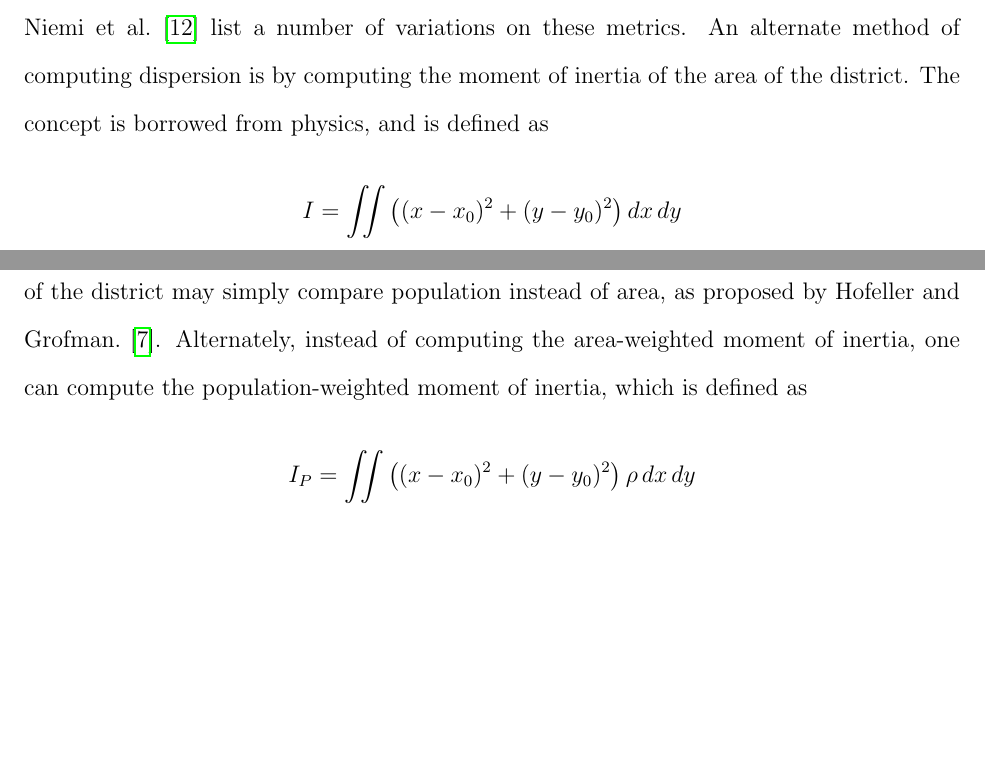
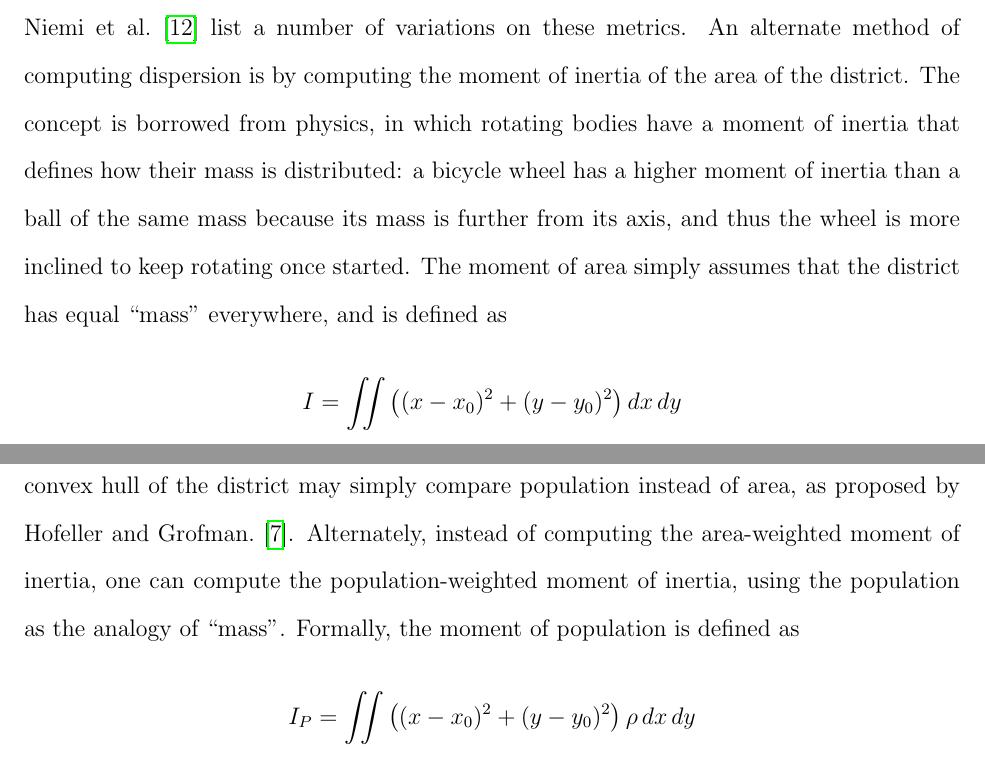
Before and after one commit to benjaminjkraft/gerrymandering, a LaTeX document (paper.tex): two parts of pages 2 and 3 of 24, joined at a grey line, cut so that both start at the same text, the shorter picture padded with empty space. Compiled offline with pdfLaTeX.

Commit message:
Add more explanatory text to moment metrics

```diff
--- a/paper.tex
+++ b/paper.tex
@@ -38,13 +38,13 @@ In this paper, we compare some of the metrics of gerrymandering that have been p
   When people think of measuring gerrymandering, the first kind of metric that comes to mind is generally one that tries to measure the compactness of a district.  In fact, there are a number of ways of measuring compactness; some are better than others, but many measure different types of compactness.  There are three major types: those that measure the dispersion of the district from its center, those that measure some form of boundary complexity, and those that are based on population and population density.
 % TODO: maybe this wants a figure to show some of the metrics visually? I would make one but my laptop crashes when I try to use qgis. At least convex hull probably wants this, maybe also circumscribing/inscribed circle although those matter less since we never computed them.
 
-  The very simplest metrics for compactness simply measure the length and width of the district as compared to that of a circle or rectangle of the same area.  There are several variations on this method, but they are all fairly crude.  Other metrics compare the area of the district to the area of the smallest circumscribing circle, or the largest inscribed circle, or to the convex hull of the district -- the smallest convex shape containing the entire district.  Niemi~et~al.~\cite{niemi} list a number of variations on these metrics.  An alternate method of computing dispersion is by computing the moment of inertia of the area of the district.  The concept is borrowed from physics, and is defined as
+  The very simplest metrics for compactness simply measure the length and width of the district as compared to that of a circle or rectangle of the same area.  There are several variations on this method, but they are all fairly crude.  Other metrics compare the area of the district to the area of the smallest circumscribing circle, or the largest inscribed circle, or to the convex hull of the district -- the smallest convex shape containing the entire district.  Niemi~et~al.~\cite{niemi} list a number of variations on these metrics.  An alternate method of computing dispersion is by computing the moment of inertia of the area of the district.  The concept is borrowed from physics, in which rotating bodies have a moment of inertia that defines how their mass is distributed: a bicycle wheel has a higher moment of inertia than a ball of the same mass because its mass is further from its axis, and thus the wheel is more inclined to keep rotating once started.  The moment of area simply assumes that the district has equal ``mass'' everywhere, and is defined as
   \[I = \iint \left((x-x_0)^2 + (y-y_0)^2\right) dx\, dy \]
   where $(x_0, y_0)$ is the center of mass of the district (weighted by area).  More dispersed districts have higher moments of inertia, because the average square distance of a point in the district to the center is larger.  In order to ensure that the metric does not depend on the size of the state, and to make it range from 0 to 1 with 0 being the least compact, we in fact use the measure $A/\sqrt{2\pi I}$.  This metric seems to have been first proposed by Kaiser.~\cite{kaiser}
 
   These dispersion measures capture well the extent to which a district is spread out more than necessary -- barbell- and snake-shaped districts score poorly.  However, districts with very complex boundaries aiming to pick up exactly the voters who will advantage one party can still be fairly concentrated close to their centers.  These districts are better detected by measures of boundary complexity.  The usual way to measure this is the perimeter.  In order to account for the varying sizes of districts and states, one can compare the perimeter to that of a circle of the same area, by using the metric $4\pi A/P^2$; several variations are given by Horn.~\cite{horn}  There are some other metrics for boundary complexity which attempt to account for the complexity of existing political boundaries, such as one given by Schwartzberg~\cite{schwartzberg} that measures distances between intersections of political divisions.
 
-  Lastly, since ultimately it is not the geography that matters, but the people that live in it, we can modify some of these metrics to take into account population.  Those that compare the area of the district to that of the smallest circumscribing circle or that of the convex hull of the district may simply compare population instead of area, as proposed by Hofeller and Grofman.~\cite{hofeller}.  Alternately, instead of computing the area-weighted moment of inertia, one can compute the population-weighted moment of inertia, which is defined as
+  Lastly, since ultimately it is not the geography that matters, but the people that live in it, we can modify some of these metrics to take into account population.  Those that compare the area of the district to that of the smallest circumscribing circle or that of the convex hull of the district may simply compare population instead of area, as proposed by Hofeller and Grofman.~\cite{hofeller}.  Alternately, instead of computing the area-weighted moment of inertia, one can compute the population-weighted moment of inertia, using the population as the analogy of ``mass''.  Formally, the moment of population is defined as
   \[I_P = \iint \left((x-x_0)^2 + (y-y_0)^2\right) \rho\, dx\, dy \]
   where $\rho$ is the population density and $(x_0, y_0$ is the center of mass of the district, now weighted by population.  In practice, since we do not know the location of each individual in the district, we may simply assume that each person lives at the center of the census tabulation block in which they were counted.  Then the formula becomes
   \[I_P = \sum_{b} \left((x_b-x_0)^2 + (y_b-y_0)^2\right) P_b\]
```
